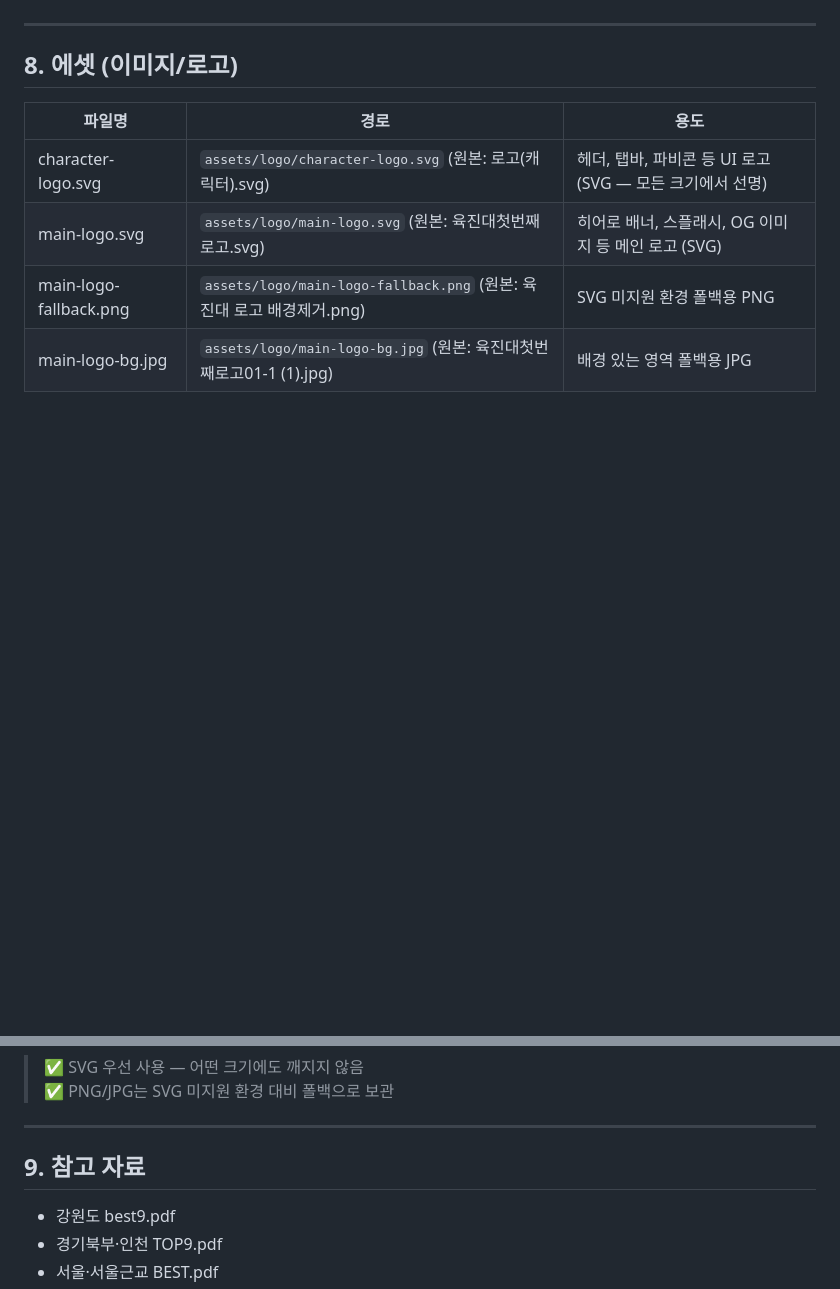
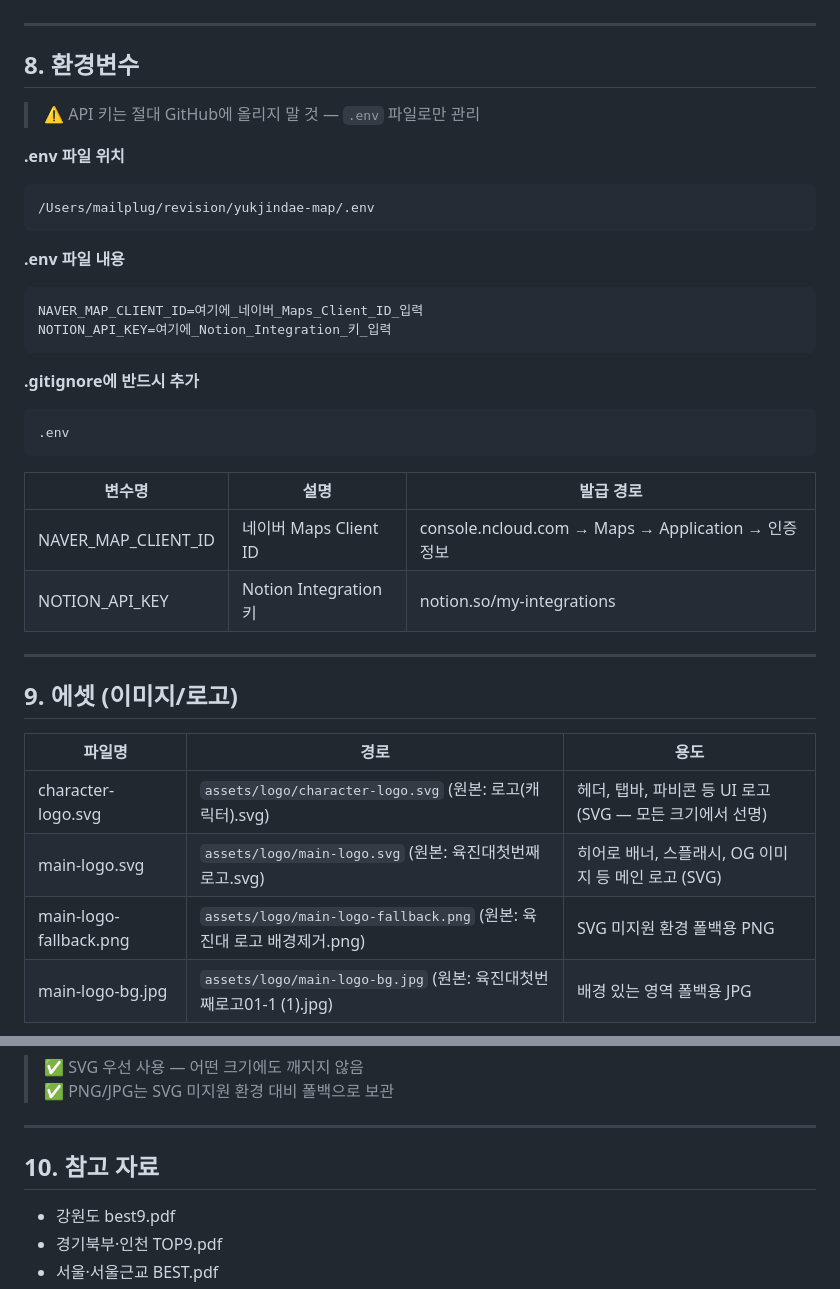
Before and after one commit to wmf34a/yukjindae-map, a Markdown page: YUKJINDAE_MAP.md, 2 parts joined by grey strips. Drawn GitHub-style; blank space fills up the shorter version.

````diff
--- a/YUKJINDAE_MAP.md
+++ b/YUKJINDAE_MAP.md
@@ -153,7 +153,34 @@
 
 ---
 
-## 8. 에셋 (이미지/로고)
+## 8. 환경변수
+
+> ⚠️ API 키는 절대 GitHub에 올리지 말 것 — `.env` 파일로만 관리
+
+**.env 파일 위치**
+```
+/Users/mailplug/revision/yukjindae-map/.env
+```
+
+**.env 파일 내용**
+```
+NAVER_MAP_CLIENT_ID=여기에_네이버_Maps_Client_ID_입력
+NOTION_API_KEY=여기에_Notion_Integration_키_입력
+```
+
+**.gitignore에 반드시 추가**
+```
+.env
+```
+
+| 변수명 | 설명 | 발급 경로 |
+|--------|------|---------|
+| NAVER_MAP_CLIENT_ID | 네이버 Maps Client ID | console.ncloud.com → Maps → Application → 인증 정보 |
+| NOTION_API_KEY | Notion Integration 키 | notion.so/my-integrations |
+
+---
+
+## 9. 에셋 (이미지/로고)
 
 | 파일명 | 경로 | 용도 |
 |--------|------|------|
@@ -167,7 +194,7 @@
 
 ---
 
-## 9. 참고 자료
+## 10. 참고 자료
 
 - 강원도 best9.pdf
 - 경기북부·인천 TOP9.pdf
````
